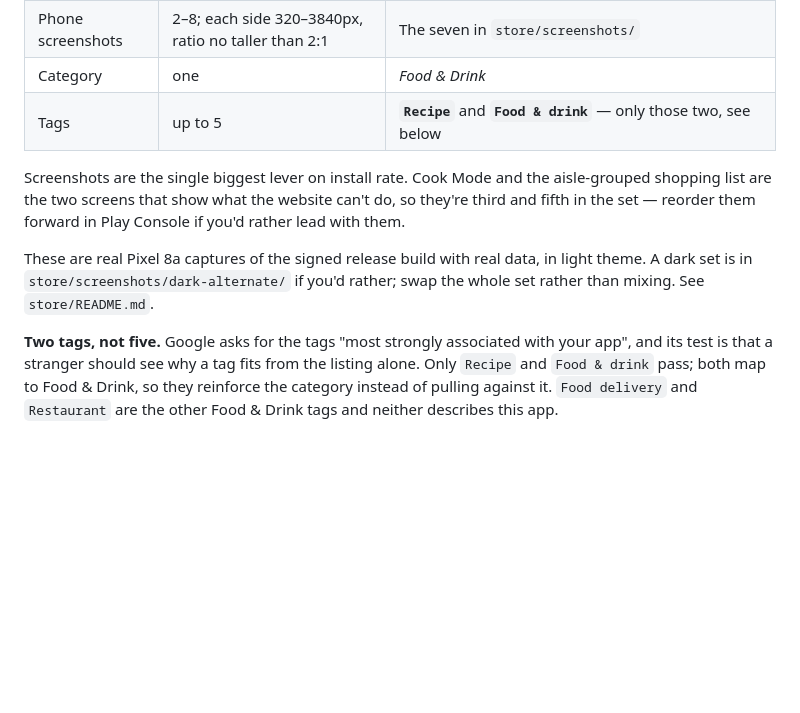
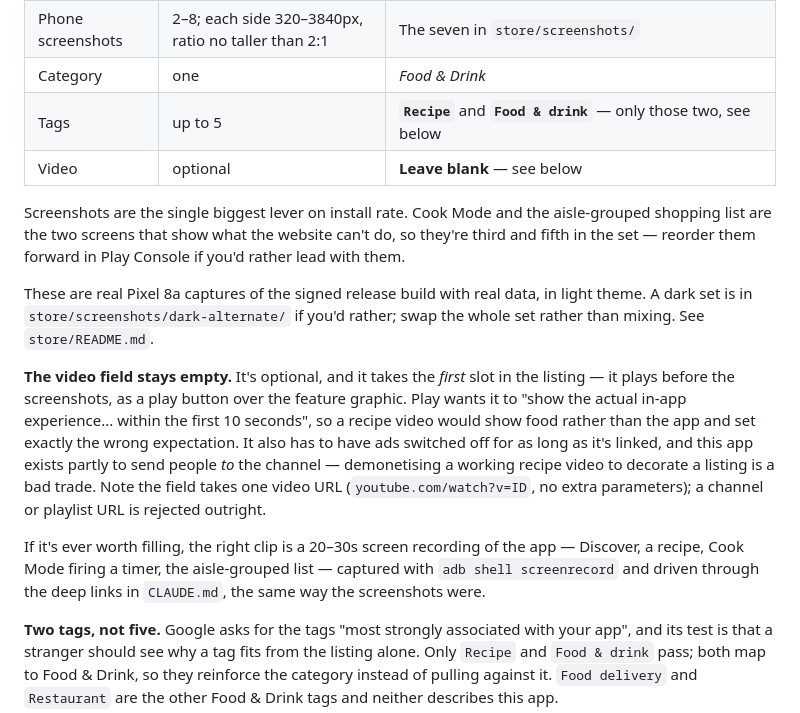
Before and after one commit to bull88protocol/chopthegreen, a Markdown page: PLAYSTORE.md, the part around the change. GitHub-like rendering; blank space fills up the shorter version.

Commit message:
docs: leave the store listing video empty, and say why
The field is optional and takes the first slot in the listing, ahead of the
screenshots. A recipe video would show food rather than the app, against Play's
"show the actual in-app experience" guidance, and it would have to stay
demonetised while linked -- a bad trade for an app built to drive traffic to the
channel.

Records the URL constraint too: one watch URL, no channel or playlist link.

Co-Authored-By: Claude Opus 5 <noreply@anthropic.com>
Claude-Session: https://claude.ai/code/session_015YHA4MLYUvC2V5AhKX58zW

```diff
--- a/PLAYSTORE.md
+++ b/PLAYSTORE.md
@@ -101,6 +101,7 @@ serve. Play splits the AAB per-device, so your users download noticeably less.
 | Phone screenshots | 2–8; each side 320–3840px, ratio no taller than 2:1 | The seven in `store/screenshots/` |
 | Category | one | *Food & Drink* |
 | Tags | up to 5 | **`Recipe`** and **`Food & drink`** — only those two, see below |
+| Video | optional | **Leave blank** — see below |
 
 Screenshots are the single biggest lever on install rate. Cook Mode and the aisle-grouped
 shopping list are the two screens that show what the website can't do, so they're third and
@@ -109,6 +110,20 @@ fifth in the set — reorder them forward in Play Console if you'd rather lead w
 These are real Pixel 8a captures of the signed release build with real data, in light
 theme. A dark set is in `store/screenshots/dark-alternate/` if you'd rather; swap the whole
 set rather than mixing. See `store/README.md`.
+
+**The video field stays empty.** It's optional, and it takes the *first* slot in the
+listing — it plays before the screenshots, as a play button over the feature graphic. Play
+wants it to "show the actual in-app experience... within the first 10 seconds", so a recipe
+video would show food rather than the app and set exactly the wrong expectation. It also
+has to have ads switched off for as long as it's linked, and this app exists partly to send
+people *to* the channel — demonetising a working recipe video to decorate a listing is a
+bad trade. Note the field takes one video URL (`youtube.com/watch?v=ID`, no extra
+parameters); a channel or playlist URL is rejected outright.
+
+If it's ever worth filling, the right clip is a 20–30s screen recording of the app —
+Discover, a recipe, Cook Mode firing a timer, the aisle-grouped list — captured with
+`adb shell screenrecord` and driven through the deep links in `CLAUDE.md`, the same way the
+screenshots were.
 
 **Two tags, not five.** Google asks for the tags "most strongly associated with your app",
 and its test is that a stranger should see why a tag fits from the listing alone. Only
```
